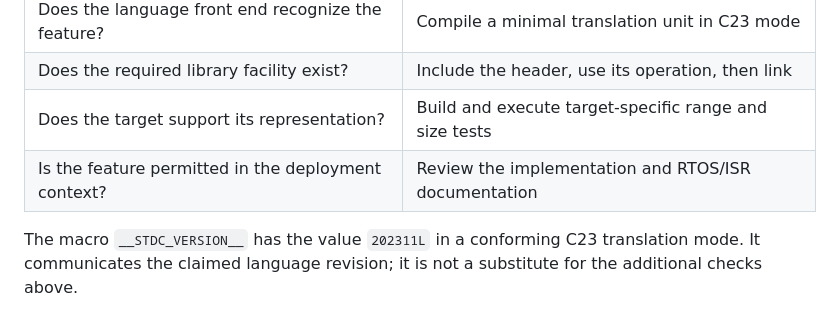
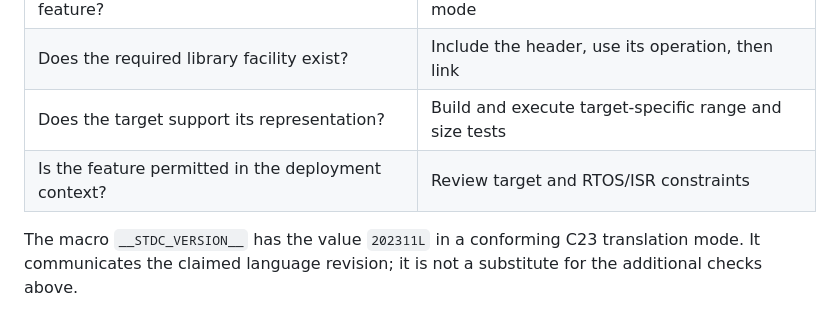
Before and after one commit to jameslavrenz/docs, a Markdown page: modernc_book/chapters/09-c23.md, the part around the change. Rendered like a GitHub page.

Commit message:
book: shorten overwide table cells without losing technical meaning

```diff
--- a/modernc_book/chapters/09-c23.md
+++ b/modernc_book/chapters/09-c23.md
@@ -289,7 +289,7 @@ For a reliable project, record support in separate columns:
 | Does the language front end recognize the feature? | Compile a minimal translation unit in C23 mode |
 | Does the required library facility exist? | Include the header, use its operation, then link |
 | Does the target support its representation? | Build and execute target-specific range and size tests |
-| Is the feature permitted in the deployment context? | Review the implementation and RTOS/ISR documentation |
+| Is the feature permitted in the deployment context? | Review target and RTOS/ISR constraints |
 
 The macro `__STDC_VERSION__` has the value `202311L` in a conforming C23 translation mode. It communicates the claimed language revision; it is not a substitute for the additional checks above.
 
```
